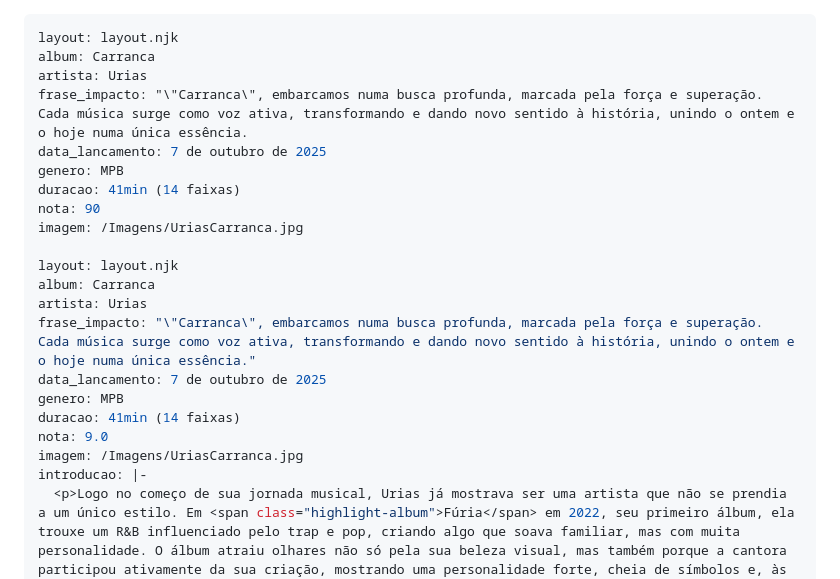
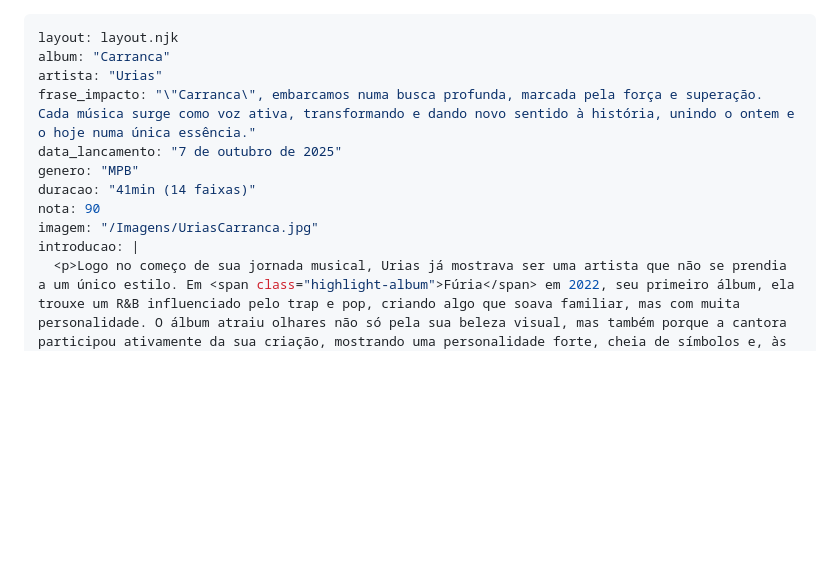
Before and after one commit to cauangabriel774-cell/d, a Markdown page: 2025/2/carranca-urias.md, the part around the change. GitHub-like rendering; blank space fills up the shorter version.

Commit message:
Revise album information for 'Carranca' by Urias
Updated album details for 'Carranca' by Urias, including changes to rating and introduction.

```diff
--- a/2025/2/carranca-urias.md
+++ b/2025/2/carranca-urias.md
@@ -1,24 +1,14 @@
 ---
 layout: layout.njk
-album: Carranca
-artista: Urias
-frase_impacto: "\"Carranca\", embarcamos numa busca profunda, marcada pela força e superação. Cada música surge como voz ativa, transformando e dando novo sentido à história, unindo o ontem e o hoje numa única essência.
-data_lancamento: 7 de outubro de 2025
-genero: MPB
-duracao: 41min (14 faixas)
+album: "Carranca"
+artista: "Urias"
+frase_impacto: "\"Carranca\", embarcamos numa busca profunda, marcada pela força e superação. Cada música surge como voz ativa, transformando e dando novo sentido à história, unindo o ontem e o hoje numa única essência."
+data_lancamento: "7 de outubro de 2025"
+genero: "MPB"
+duracao: "41min (14 faixas)"
 nota: 90
-imagem: /Imagens/UriasCarranca.jpg
-
-layout: layout.njk
-album: Carranca
-artista: Urias
-frase_impacto: "\"Carranca\", embarcamos numa busca profunda, marcada pela força e superação. Cada música surge como voz ativa, transformando e dando novo sentido à história, unindo o ontem e o hoje numa única essência."
-data_lancamento: 7 de outubro de 2025
-genero: MPB
-duracao: 41min (14 faixas)
-nota: 9.0
-imagem: /Imagens/UriasCarranca.jpg
-introducao: |-
+imagem: "/Imagens/UriasCarranca.jpg"
+introducao: |
   <p>Logo no começo de sua jornada musical, Urias já mostrava ser uma artista que não se prendia a um único estilo. Em <span class="highlight-album">Fúria</span> em 2022, seu primeiro álbum, ela trouxe um R&B influenciado pelo trap e pop, criando algo que soava familiar, mas com muita personalidade. O álbum atraiu olhares não só pela sua beleza visual, mas também porque a cantora participou ativamente da sua criação, mostrando uma personalidade forte, cheia de símbolos e, às vezes, até desafiadora. Segundo a própria artista, tudo ali fala sobre essa "fúria" — uma força que une expressão pessoal, posicionamento e história.
   <p>Um ano depois, em 2023, ela expandiu ainda mais sua criatividade com <span class="highlight-album">HER MIND</span>, um trabalho ambicioso que se jogou no electropop, hyperpop e house, explorando diferentes línguas e formas de som. O álbum funciona quase como um pedaço da sua mente: experimental, sempre mudando e surpreendente. Aqui, Urias não só acompanha o que está bombando no pop, mas transforma tudo ao seu jeito, criando algo com uma identidade visual e conceitual muito forte, firmando seu lugar como uma das artistas mais criativas do Brasil nos últimos tempos.
   <p>Em 2025, a cantora volta com <span class="highlight-album">Carranca</span>, seu terceiro álbum, lançado em 7 de outubro. Desta vez, Urias parece que voltou a algumas coisas que marcaram o início da sua carreira, pegando o R&B como base de novo, agora junto com influências de trap e um MPB mais elegante. Ao mesmo tempo, o projeto se aprofunda em temas como a história dos seus antepassados, liberdade e quem ela é, conversando diretamente com coisas da cultura afro-brasileira e mostrando que ela está mais madura como artista.
```
